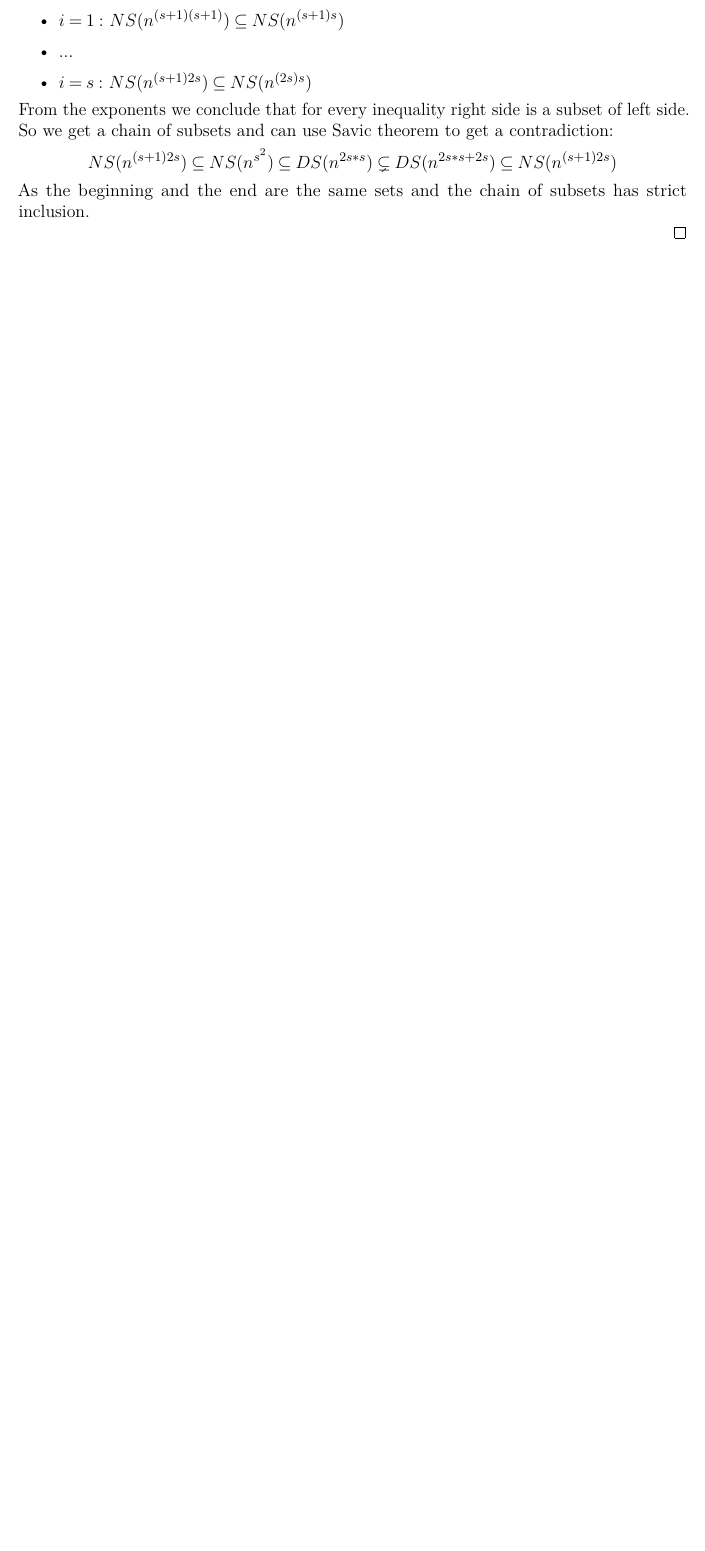
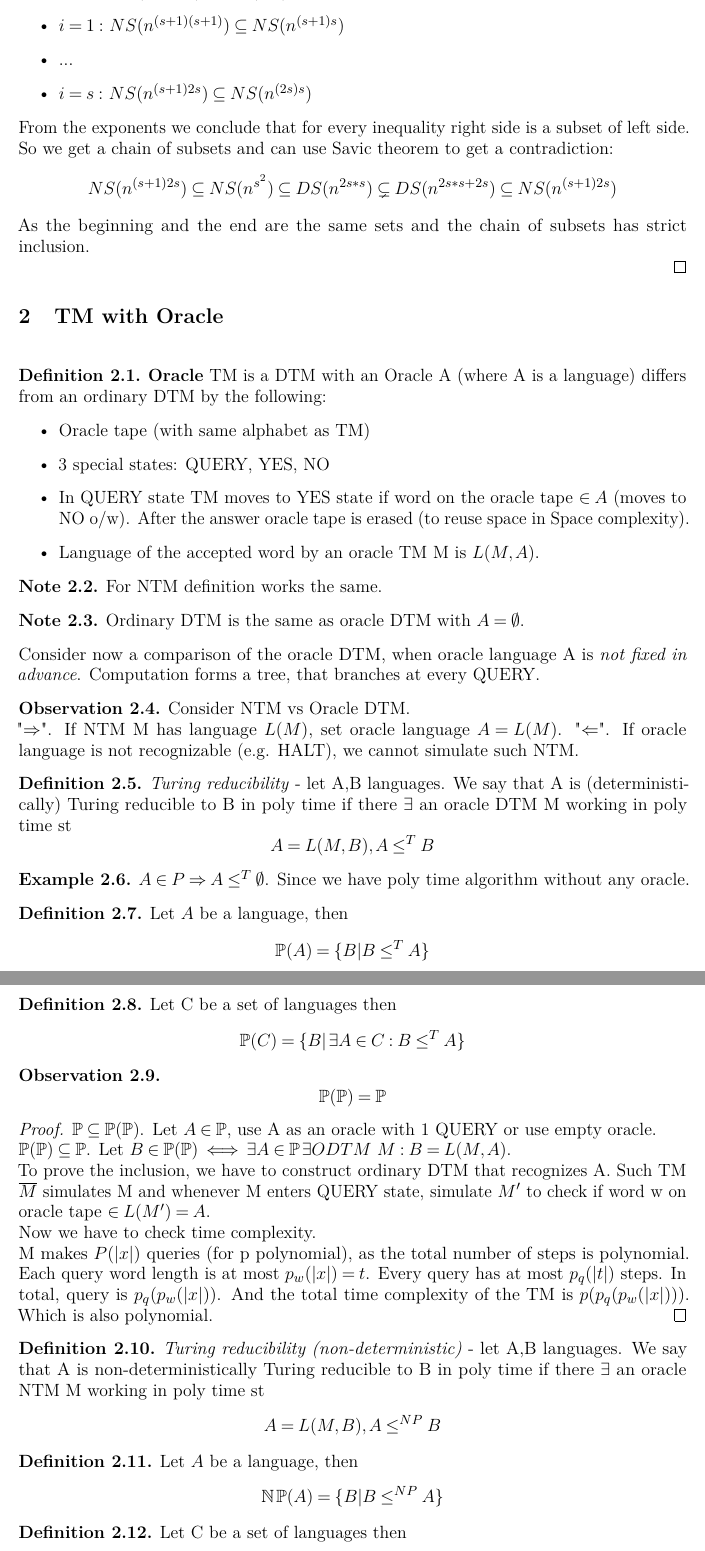
Before and after one commit to karlov/NTIN063, a LaTeX document (src/main.tex, which reads src/prednasky/02_prednaska.tex): part of page 7 of 7 before the commit and two parts of pages 8 and 9 of 10 after it, the two joined at a grey line, cut so that both start at the same text, the shorter picture padded with empty space. Compiled offline with pdfLaTeX.

Commit message:
added 2nd lecture

```diff
--- a/src/main.tex
+++ b/src/main.tex
@@ -100,6 +100,8 @@
 \DeclareMathOperator{\N}{\mathbb{N}}
 \DeclareMathOperator{\Z}{\mathbb{Z}}
 \DeclareMathOperator{\Q}{\mathbb{Q}}
+\DeclareMathOperator{\TP}{\mathbb{P}}
+\DeclareMathOperator{\TNP}{\N\mathbb{P}}
 %\DeclareMathOperator{\Sp}{\mathbb{S}}
 %\DeclareMathOperator{\Real}{\mathbb{R}}
 %\DeclareMathOperator{\Comp}{\mathbb{C}}
--- /dev/null
+++ b/src/prednasky/02_prednaska.tex
@@ -0,0 +1,86 @@
+\section{\texorpdfstring{TM with Oracle}{TM with Oracle}}
+\vspace{5mm}
+\large
+
+\begin{definition}
+	\textbf{Oracle} TM is a DTM with an Oracle A (where A is a language) differs from an ordinary DTM by the following:
+	\begin{itemize}
+		\item Oracle tape (with same alphabet as TM)
+		\item 3 special states: QUERY, YES, NO
+		\item In QUERY state TM moves to YES state if word on the oracle tape $\in A$ (moves to NO o/w).
+			After the answer oracle tape is erased (to reuse space in Space complexity).
+		\item Language of the accepted word by an oracle TM M is $L(M, A)$.
+	\end{itemize}
+\end{definition}
+
+\begin{note}
+	For NTM definition works the same.
+\end{note}
+
+\begin{note}
+	Ordinary DTM is the same as oracle DTM with $A = \emptyset$.
+\end{note}
+
+Consider now a comparison of the oracle DTM, when oracle language A is \emph{not fixed in advance}.
+Computation forms a tree, that branches at every QUERY.
+
+\begin{observation}
+	Consider NTM vs Oracle DTM.
+
+	"$\Rightarrow$". If NTM M has language $L(M)$, set oracle language $A = L(M)$.
+	"$\Leftarrow$". If oracle language is not recognizable (e.g. HALT), we cannot simulate such NTM.
+\end{observation}
+
+\begin{definition}
+	\emph{Turing reducibility} - let A,B languages.
+	We say that A is (deterministically) Turing reducible to B in poly time if there $\exists$ an oracle DTM M working in poly time st
+	\[ A = L(M, B), A \leq^T B \]
+\end{definition}
+
+\begin{example}
+	$A \in P \Rightarrow A \leq^T \emptyset$. Since we have poly time algorithm without any oracle.
+\end{example}
+
+\begin{definition}
+	Let $A$ be a language, then
+	\[ \TP(A) = \{ B | B \leq^T A \} \]
+\end{definition}
+\begin{definition}
+	Let C be a set of languages then
+	\[ \TP(C) = \{ B |\, \exists A \in C: B \leq^T A \} \]
+\end{definition}
+
+\begin{observation}
+	\[ \TP(\TP) = \TP \]
+\end{observation}
+\begin{proof}
+	$ \TP \subseteq \TP(\TP)$. Let $A \in \TP$, use A as an oracle with 1 QUERY or use empty oracle.
+
+	$\TP(\TP) \subseteq \TP$. Let $B \in \TP(\TP) \iff \exists A \in \TP \exists ODTM\ M: B = L(M, A)$.
+
+	To prove the inclusion, we have to construct ordinary DTM that recognizes A.
+	Such TM $\overline{M}$ simulates M and whenever M enters QUERY state, simulate $M^{\prime}$ to check if word w on oracle tape $\in L(M^{\prime}) = A$.
+
+	Now we have to check time complexity.
+
+	M makes $P(|x|)$ queries (for p polynomial), as the total number of steps is polynomial.
+	Each query word length is at most $p_w(|x|) = t$.
+	Every query has at most $p_q(|t|)$ steps.
+	In total, query is $p_q(p_w(|x|))$.
+	And the total time complexity of the TM is $p(p_q(p_w(|x|)))$.
+	Which is also polynomial.
+\end{proof}
+
+\begin{definition}
+	\emph{Turing reducibility (non-deterministic)} - let A,B languages.
+	We say that A is non-deterministically Turing reducible to B in poly time if there $\exists$ an oracle NTM M working in poly time st
+	\[ A = L(M, B), A \leq^{NP} B \]
+\end{definition}
+
+\begin{definition}
+	Let $A$ be a language, then
+	\[ \TNP(A) = \{ B | B \leq^{NP} A \} \]
+\end{definition}
+\begin{definition}
+	Let C be a set of languages then
+	\[ \TNP(C) = \{ B |\, \exists A \in C: B \leq^{NP} A \} \]
@@ -0,0 +124 @@
+	\[ PH = \bigcup_{i \geq 1} \Sigma_i^P \]
```
Also changed, not shown: src/prednasky/01_prednaska.tex (+15 -4 lines), complexity.pdf, src/main.tex (2 more changed lines), src/prednasky/02_prednaska.tex (74 more changed lines).
